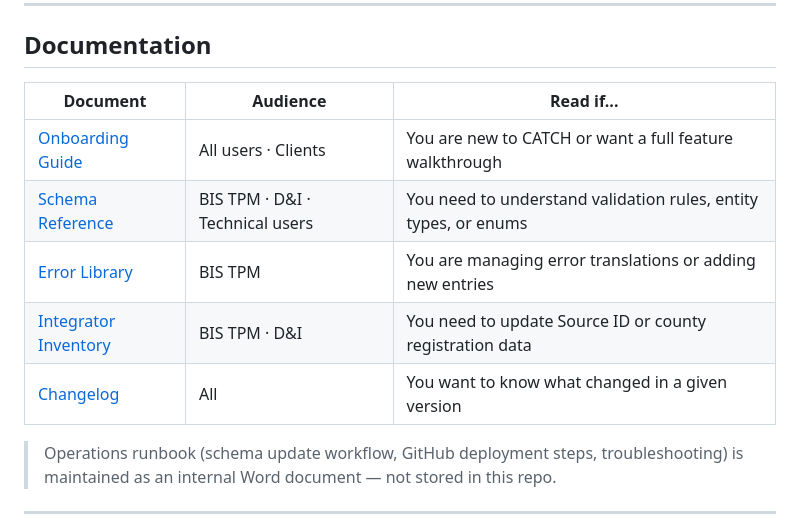
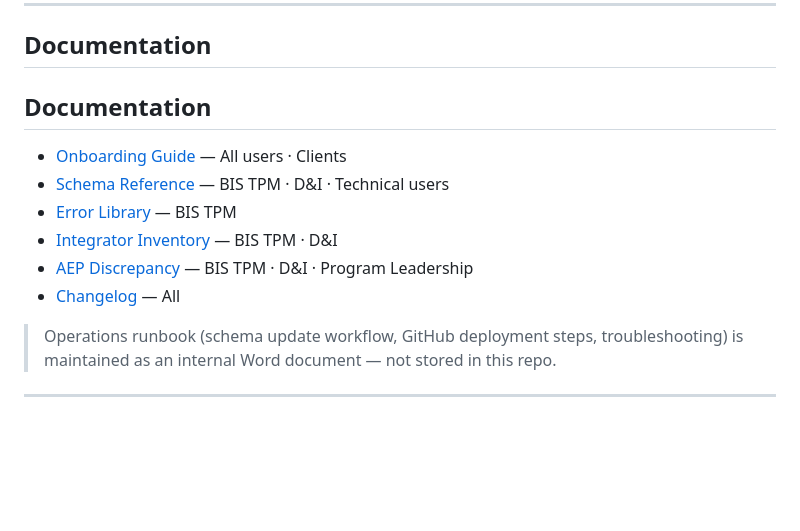
Before and after one commit to bbeltran112-sketch/CATCH-Tool, a Markdown page: Docs/README.md, the part around the change. Drawn GitHub-style; blank space fills up the shorter version.

Commit message:
Update documentation section with new entries

```diff
--- a/Docs/README.md
+++ b/Docs/README.md
@@ -79,13 +79,14 @@ The production file (`CATCH.html`) is generated from `CATCH-admin.html` using th
 
 ## Documentation
 
-| Document | Audience | Read if... |
-|----------|----------|-----------|
-| [Onboarding Guide](Docs/onboarding-guide.md) | All users · Clients | You are new to CATCH or want a full feature walkthrough |
-| [Schema Reference](Docs/schema-reference.md) | BIS TPM · D&I · Technical users | You need to understand validation rules, entity types, or enums |
-| [Error Library](Docs/error-library.md) | BIS TPM | You are managing error translations or adding new entries |
-| [Integrator Inventory](Docs/integrator-inventory.md) | BIS TPM · D&I | You need to update Source ID or county registration data |
-| [Changelog](Docs/changelog.md) | All | You want to know what changed in a given version |
+## Documentation
+
+- [Onboarding Guide](Docs/onboarding-guide.md) — All users · Clients
+- [Schema Reference](Docs/schema-reference.md) — BIS TPM · D&I · Technical users
+- [Error Library](Docs/error-library.md) — BIS TPM
+- [Integrator Inventory](Docs/integrator-inventory.md) — BIS TPM · D&I
+- [AEP Discrepancy](Docs/aep-discrepancy.md) — BIS TPM · D&I · Program Leadership
+- [Changelog](Docs/changelog.md) — All
 
 > Operations runbook (schema update workflow, GitHub deployment steps, troubleshooting) is maintained as an internal Word document — not stored in this repo.
 
```
